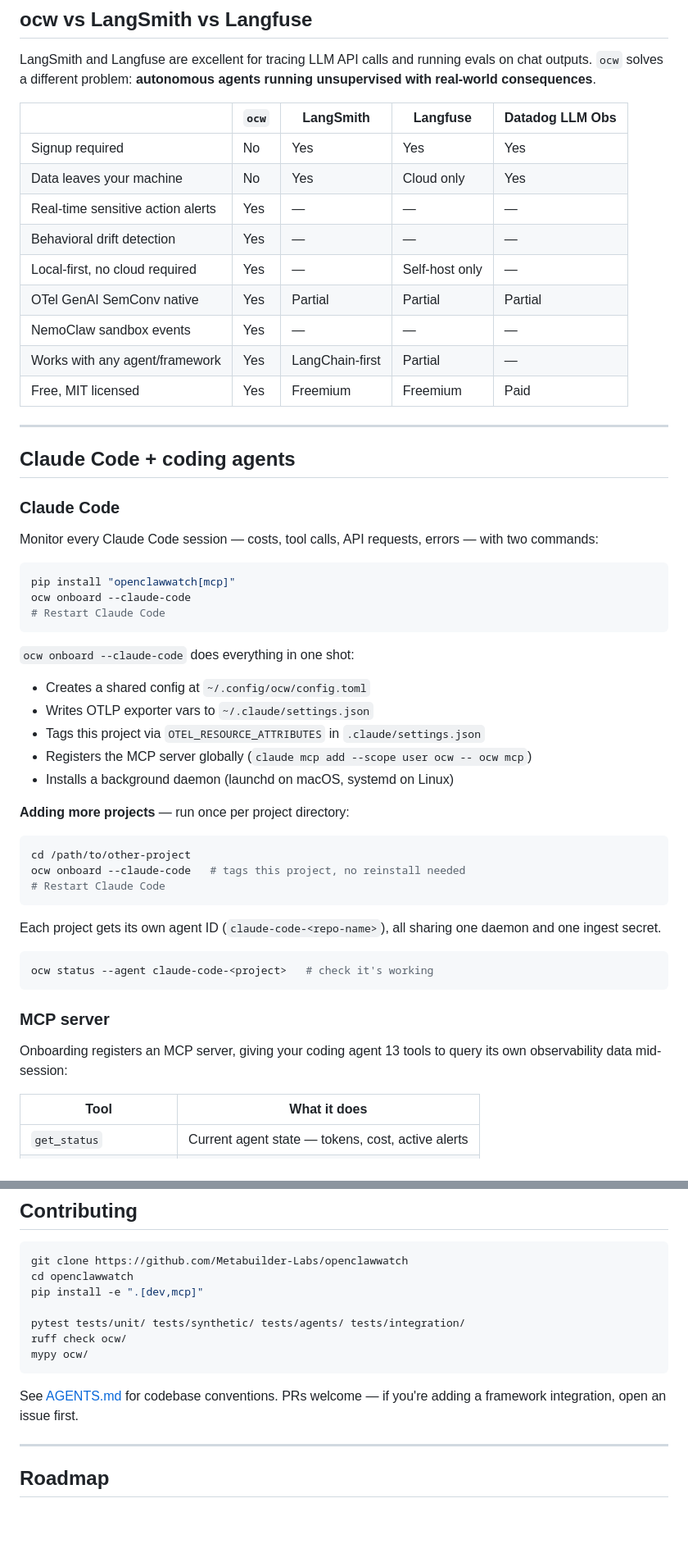
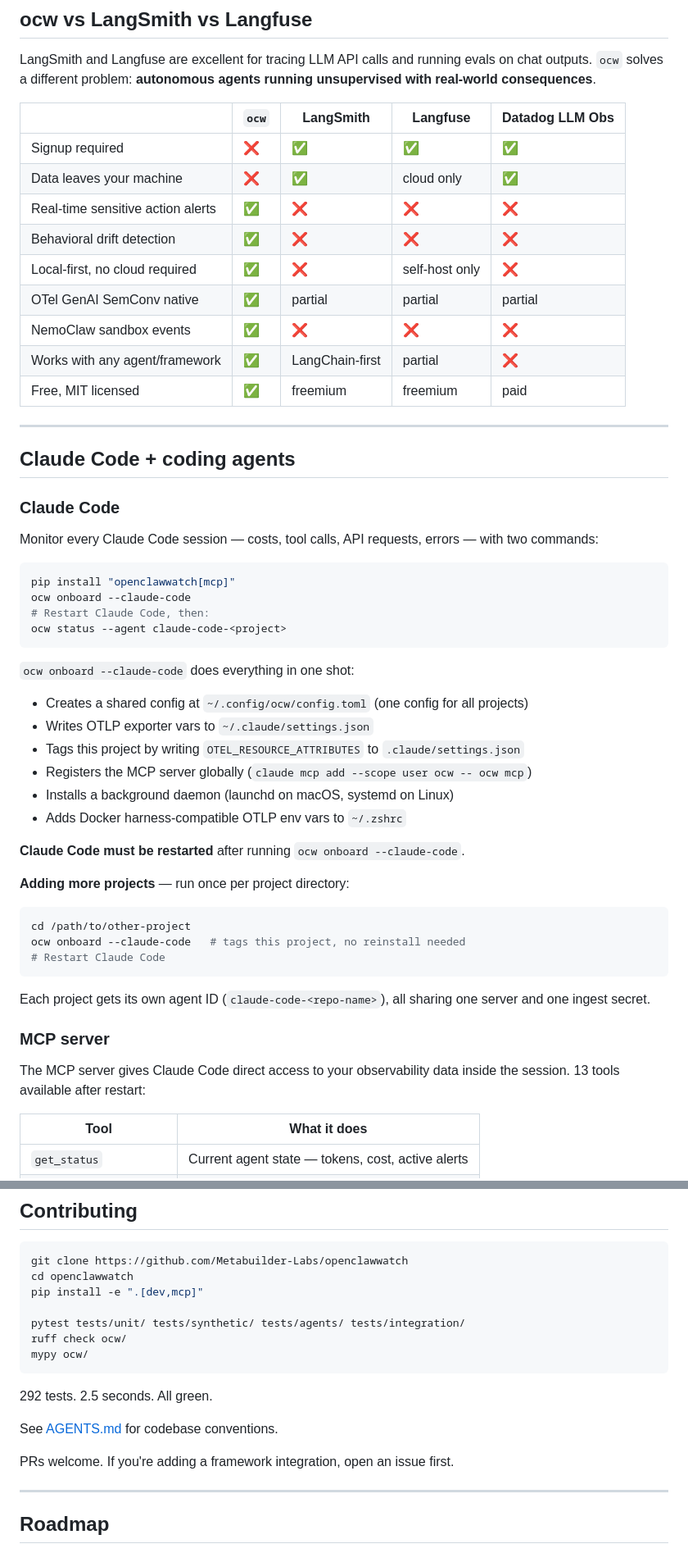
Before and after one commit to Metabuilder-Labs/openclawwatch, a Markdown page: README.md, 2 parts joined by grey strips. Shown at 82% size. Rendered like a GitHub page; blank space fills up the shorter version.

````diff
--- a/README.md
+++ b/README.md
@@ -190,15 +191,15 @@ LangSmith and Langfuse are excellent for tracing LLM API calls and running evals
 
 | | `ocw` | LangSmith | Langfuse | Datadog LLM Obs |
 |---|---|---|---|---|
-| Signup required | No | Yes | Yes | Yes |
-| Data leaves your machine | No | Yes | Cloud only | Yes |
-| Real-time sensitive action alerts | Yes | — | — | — |
-| Behavioral drift detection | Yes | — | — | — |
-| Local-first, no cloud required | Yes | — | Self-host only | — |
-| OTel GenAI SemConv native | Yes | Partial | Partial | Partial |
-| NemoClaw sandbox events | Yes | — | — | — |
-| Works with any agent/framework | Yes | LangChain-first | Partial | — |
-| Free, MIT licensed | Yes | Freemium | Freemium | Paid |
+| Signup required | ❌ | ✅ | ✅ | ✅ |
+| Data leaves your machine | ❌ | ✅ | cloud only | ✅ |
+| Real-time sensitive action alerts | ✅ | ❌ | ❌ | ❌ |
+| Behavioral drift detection | ✅ | ❌ | ❌ | ❌ |
+| Local-first, no cloud required | ✅ | ❌ | self-host only | ❌ |
+| OTel GenAI SemConv native | ✅ | partial | partial | partial |
+| NemoClaw sandbox events | ✅ | ❌ | ❌ | ❌ |
+| Works with any agent/framework | ✅ | LangChain-first | partial | ❌ |
+| Free, MIT licensed | ✅ | freemium | freemium | paid |
 
 ---
 
@@ -211,16 +212,19 @@ Monitor every Claude Code session — costs, tool calls, API requests, errors
 ```bash
 pip install "openclawwatch[mcp]"
 ocw onboard --claude-code
-# Restart Claude Code
+# Restart Claude Code, then:
+ocw status --agent claude-code-<project>
 ```
 
 `ocw onboard --claude-code` does everything in one shot:
-
-- Creates a shared config at `~/.config/ocw/config.toml`
+- Creates a shared config at `~/.config/ocw/config.toml` (one config for all projects)
 - Writes OTLP exporter vars to `~/.claude/settings.json`
-- Tags this project via `OTEL_RESOURCE_ATTRIBUTES` in `.claude/settings.json`
+- Tags this project by writing `OTEL_RESOURCE_ATTRIBUTES` to `.claude/settings.json`
 - Registers the MCP server globally (`claude mcp add --scope user ocw -- ocw mcp`)
 - Installs a background daemon (launchd on macOS, systemd on Linux)
+- Adds Docker harness-compatible OTLP env vars to `~/.zshrc`
+
+**Claude Code must be restarted** after running `ocw onboard --claude-code`.
 
 **Adding more projects** — run once per project directory:
 
@@ -230,15 +234,11 @@ ocw onboard --claude-code   # tags this project, no reinstall needed
 # Restart Claude Code
 ```
 
-Each project gets its own agent ID (`claude-code-<repo-name>`), all sharing one daemon and one ingest secret.
-
-```bash
-ocw status --agent claude-code-<project>   # check it's working
-```
+Each project gets its own agent ID (`claude-code-<repo-name>`), all sharing one server and one ingest secret.
 
 ### MCP server
 
-Onboarding registers an MCP server, giving your coding agent 13 tools to query its own observability data mid-session:
+The MCP server gives Claude Code direct access to your observability data inside the session. 13 tools available after restart:
 
 | Tool | What it does |
 |---|---|
@@ -494,7 +531,11 @@ ruff check ocw/
 mypy ocw/
 ```
 
-See [AGENTS.md](AGENTS.md) for codebase conventions. PRs welcome — if you're adding a framework integration, open an issue first.
+292 tests. 2.5 seconds. All green.
+
+See [AGENTS.md](AGENTS.md) for codebase conventions.
+
+PRs welcome. If you're adding a framework integration, open an issue first.
 
 ---
 
````
Also changed, not shown: other parts of README.md (+62 -24 lines).
